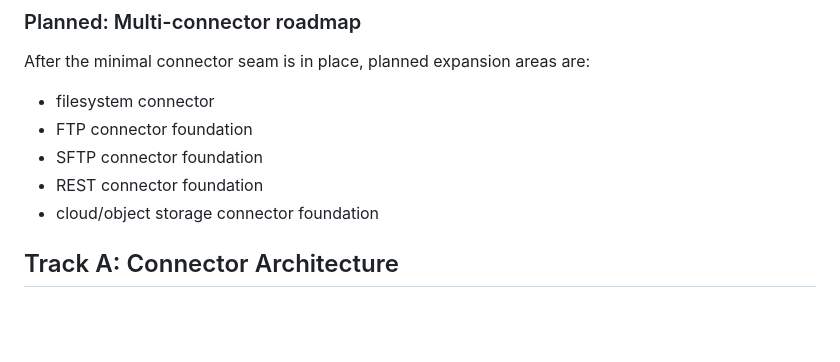
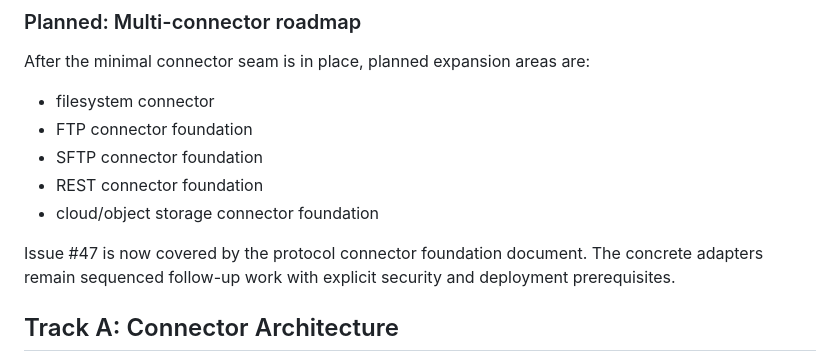
Before and after one commit to gzeuner/zeus-easy-upload, a Markdown page: V2_ROADMAP.md, the part around the change. Rendered like a GitHub page; blank space fills up the shorter version.

Commit message:
Document protocol connector foundation

```diff
--- a/V2_ROADMAP.md
+++ b/V2_ROADMAP.md
@@ -135,6 +135,10 @@ After the minimal connector seam is in place, planned expansion areas are:
 - REST connector foundation
 - cloud/object storage connector foundation
 
+Issue #47 is now covered by the protocol connector foundation document. The
+concrete adapters remain sequenced follow-up work with explicit security and
+deployment prerequisites.
+
 ## Track A: Connector Architecture
 
 This track is intentionally ahead of broader platform features because it creates the seam needed for future source/target combinations.
```
Also changed, not shown: docs/architecture/protocol-connectors.md (added, +63 -0 lines).
